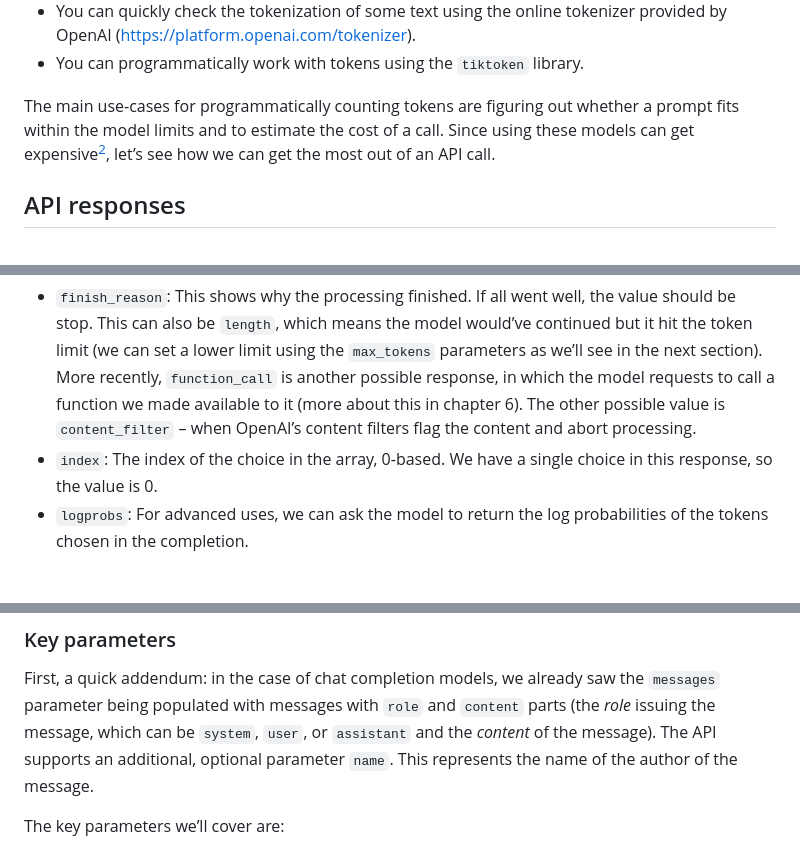
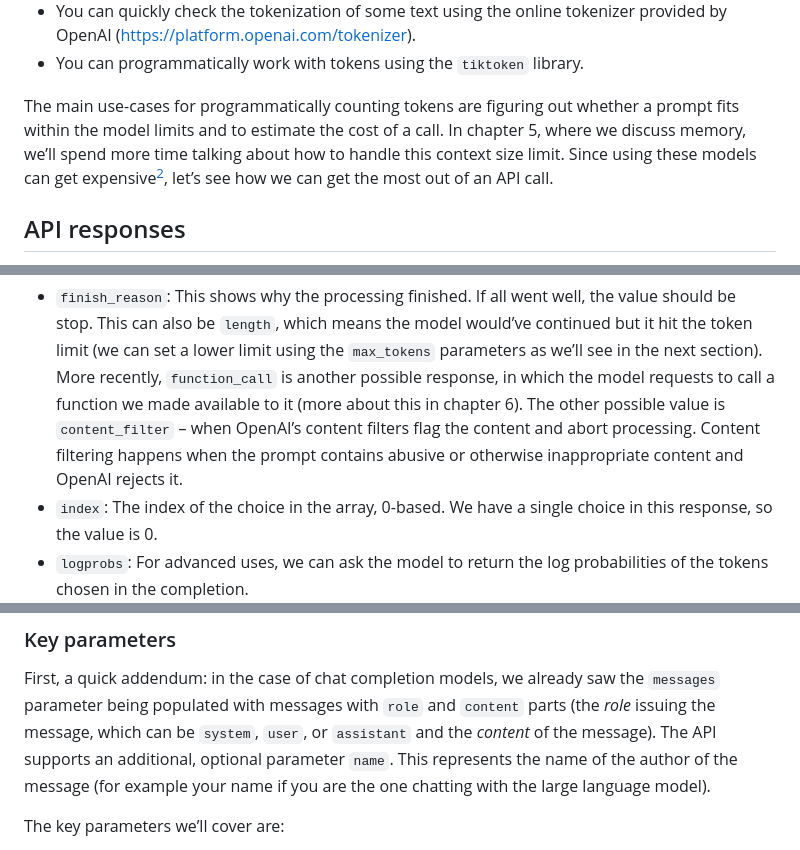
Before and after one commit to vladris/llm-book, a Markdown page: text/02.md, 3 parts joined by grey strips. GitHub-like rendering; blank space fills up the shorter version.

Commit message:
Minor clarifications

```diff
--- a/text/02.md
+++ b/text/02.md
@@ -652,9 +652,10 @@ Before moving away from the topic of tokens, let’s quickly recap:
 * You can programmatically work with tokens using the `tiktoken` library.
 
 The main use-cases for programmatically counting tokens are figuring out whether
-a prompt fits within the model limits and to estimate the cost of a call. Since
-using these models can get expensive[^2], let’s see how we can get the most out
-of an API call.
+a prompt fits within the model limits and to estimate the cost of a call. In
+chapter 5, where we discuss memory, we’ll spend more time talking about how to
+handle this context size limit. Since using these models can get expensive[^2],
+let’s see how we can get the most out of an API call.
 
 ## API responses
 
@@ -722,7 +723,8 @@ Each choice in the array consists of 4 fields:
   `function_call` is another possible response, in which the model requests to
   call a function we made available to it (more about this in chapter 6). The
   other possible value is `content_filter` – when OpenAI’s content filters flag
-  the content and abort processing.
+  the content and abort processing. Content filtering happens when the prompt
+  contains abusive or otherwise inappropriate content and OpenAI rejects it.
 * `index`: The index of the choice in the array, 0-based. We have a single
   choice in this response, so the value is 0.
 * `logprobs`: For advanced uses, we can ask the model to return the log
@@ -852,7 +854,8 @@ the `messages` parameter being populated with messages with `role` and `content`
 parts (the *role* issuing the message, which can be `system`, `user`, or
 `assistant` and the *content* of the message). The API supports an additional,
 optional parameter `name`. This represents the name of the author of the
-message.
+message (for example your name if you are the one chatting with the large
+language model).
 
 The key parameters we’ll cover are:
 
```
